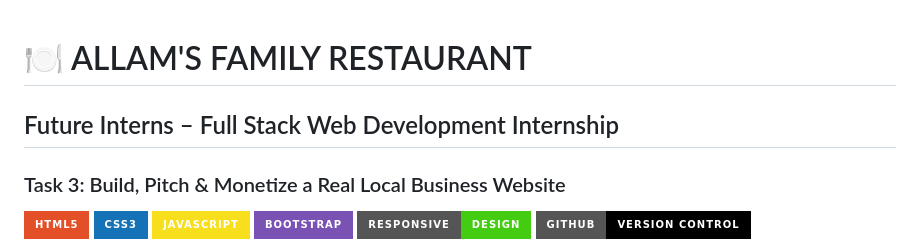
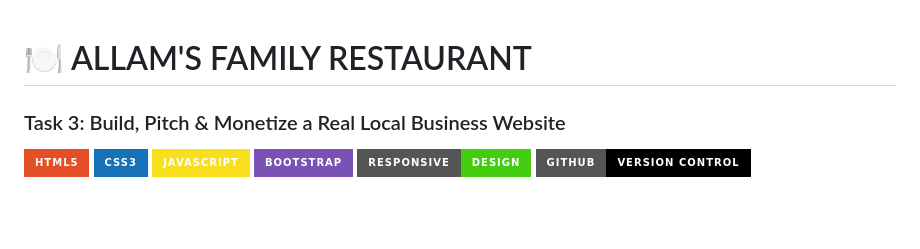
Before and after one commit to allambharathsai/FUTURE_FS_03, a Markdown page: README.md, the part around the change. Drawn GitHub-style; badges without logos; blank space fills up the shorter version.

```diff
--- a/README.md
+++ b/README.md
@@ -1,6 +1,4 @@
 # 🍽️ ALLAM'S FAMILY RESTAURANT
-
-## Future Interns – Full Stack Web Development Internship
 
 ### Task 3: Build, Pitch & Monetize a Real Local Business Website
 
```
